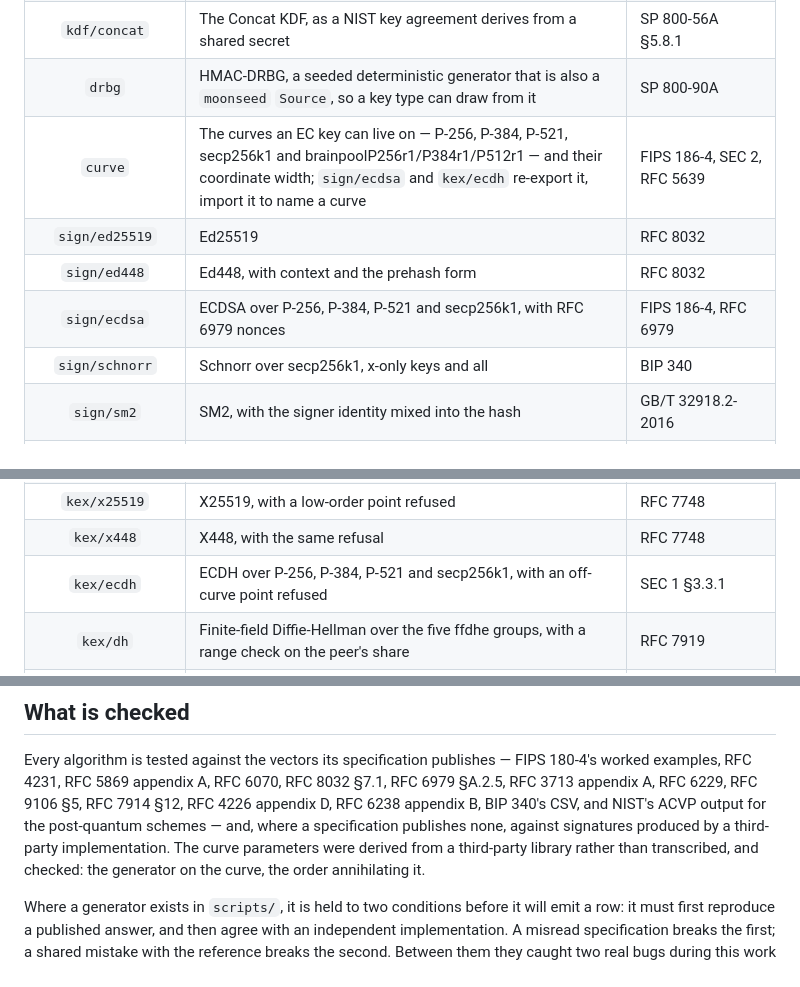
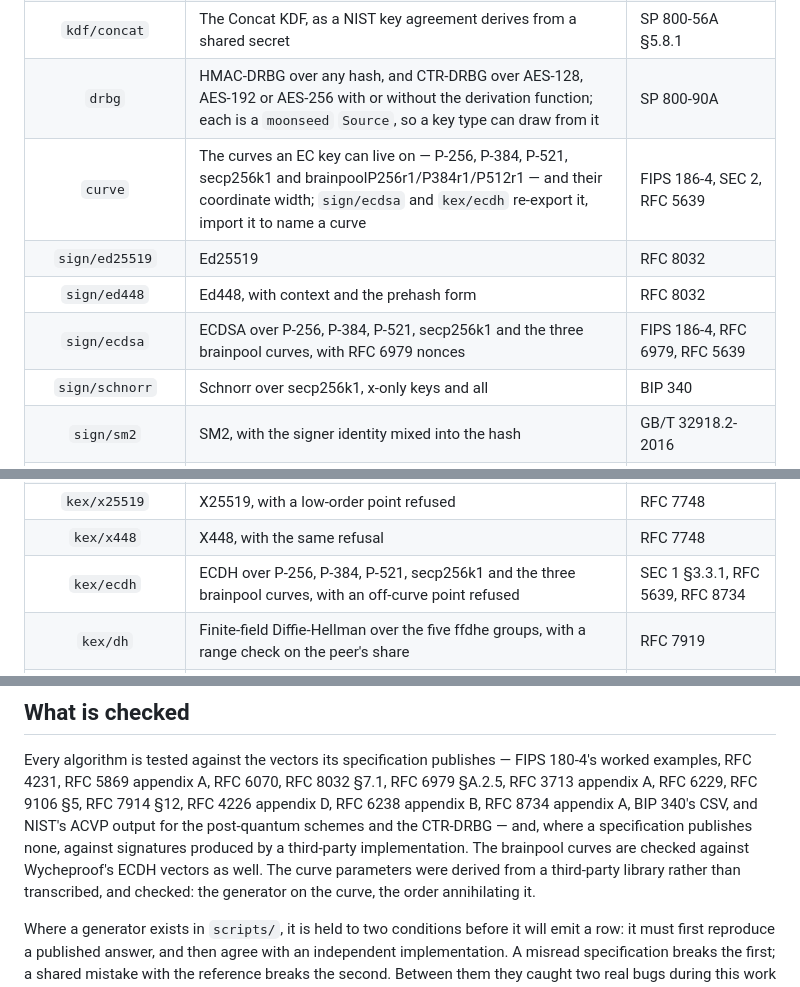
Before and after one commit to moonbitstack/mooncrypt, a Markdown page: README.md, 3 parts joined by grey strips. Rendered like a GitHub page.

Commit message:
docs(mooncrypt): the readme for CTR-DRBG and the brainpool curves.
Signed-off-by: Leo Cheng (heke1228) <chengkelfan@qq.com>

```diff
--- a/README.md
+++ b/README.md
@@ -76,11 +76,11 @@ Import the ones you use. A package nothing imports is not linked, which is what
 | `kdf/argon2` | Argon2d, Argon2i and Argon2id, with secret and associated data | RFC 9106 |
 | `kdf/bcrypt` | bcrypt, the `$2b$` text format and a constant-time verify | Provos & Mazières 1999 |
 | `kdf/concat` | The Concat KDF, as a NIST key agreement derives from a shared secret | SP 800-56A §5.8.1 |
-| `drbg` | HMAC-DRBG, a seeded deterministic generator that is also a `moonseed` `Source`, so a key type can draw from it | SP 800-90A |
+| `drbg` | HMAC-DRBG over any hash, and CTR-DRBG over AES-128, AES-192 or AES-256 with or without the derivation function; each is a `moonseed` `Source`, so a key type can draw from it | SP 800-90A |
 | `curve` | The curves an EC key can live on — P-256, P-384, P-521, secp256k1 and brainpoolP256r1/P384r1/P512r1 — and their coordinate width; `sign/ecdsa` and `kex/ecdh` re-export it, import it to name a curve | FIPS 186-4, SEC 2, RFC 5639 |
 | `sign/ed25519` | Ed25519 | RFC 8032 |
 | `sign/ed448` | Ed448, with context and the prehash form | RFC 8032 |
-| `sign/ecdsa` | ECDSA over P-256, P-384, P-521 and secp256k1, with RFC 6979 nonces | FIPS 186-4, RFC 6979 |
+| `sign/ecdsa` | ECDSA over P-256, P-384, P-521, secp256k1 and the three brainpool curves, with RFC 6979 nonces | FIPS 186-4, RFC 6979, RFC 5639 |
 | `sign/schnorr` | Schnorr over secp256k1, x-only keys and all | BIP 340 |
 | `sign/sm2` | SM2, with the signer identity mixed into the hash | GB/T 32918.2-2016 |
 | `sign/dsa` | DSA over FIPS 186-4 domains, with RFC 6979 nonces | FIPS 186-4, RFC 6979 |
@@ -103,7 +103,7 @@ Import the ones you use. A package nothing imports is not linked, which is what
 | `aead/stream` | STREAM chunked AEAD over ChaCha20-Poly1305, as the age format encrypts a payload | age v1 (STREAM) |
 | `kex/x25519` | X25519, with a low-order point refused | RFC 7748 |
 | `kex/x448` | X448, with the same refusal | RFC 7748 |
-| `kex/ecdh` | ECDH over P-256, P-384, P-521 and secp256k1, with an off-curve point refused | SEC 1 §3.3.1 |
+| `kex/ecdh` | ECDH over P-256, P-384, P-521, secp256k1 and the three brainpool curves, with an off-curve point refused | SEC 1 §3.3.1, RFC 5639, RFC 8734 |
 | `kex/dh` | Finite-field Diffie-Hellman over the five ffdhe groups, with a range check on the peer's share | RFC 7919 |
 | `pq/mlkem` | ML-KEM-512, -768 and -1024: the key encapsulation behind TLS's hybrid group, with both key checks and the implicit rejection | FIPS 203 |
 | `pq/mldsa` | ML-DSA-44, -65 and -87, with contexts, the pre-hash form and the internal interface | FIPS 204 |
@@ -173,9 +173,11 @@ usefully catch.
 Every algorithm is tested against the vectors its specification publishes —
 FIPS 180-4's worked examples, RFC 4231, RFC 5869 appendix A, RFC 6070, RFC 8032
 §7.1, RFC 6979 §A.2.5, RFC 3713 appendix A, RFC 6229, RFC 9106 §5, RFC 7914 §12,
-RFC 4226 appendix D, RFC 6238 appendix B, BIP 340's CSV, and NIST's ACVP output
-for the post-quantum schemes — and, where a specification publishes none,
-against signatures produced by a third-party implementation. The curve
+RFC 4226 appendix D, RFC 6238 appendix B, RFC 8734 appendix A, BIP 340's CSV, and
+NIST's ACVP output for the post-quantum schemes and the CTR-DRBG — and, where a
+specification publishes none, against signatures produced by a third-party
+implementation. The brainpool curves are checked against Wycheproof's ECDH
+vectors as well. The curve
 parameters were derived from a third-party library rather than transcribed, and
 checked: the generator on the curve, the order annihilating it.
 
```
Also changed, not shown: other parts of README.md (+1 -1 lines).
